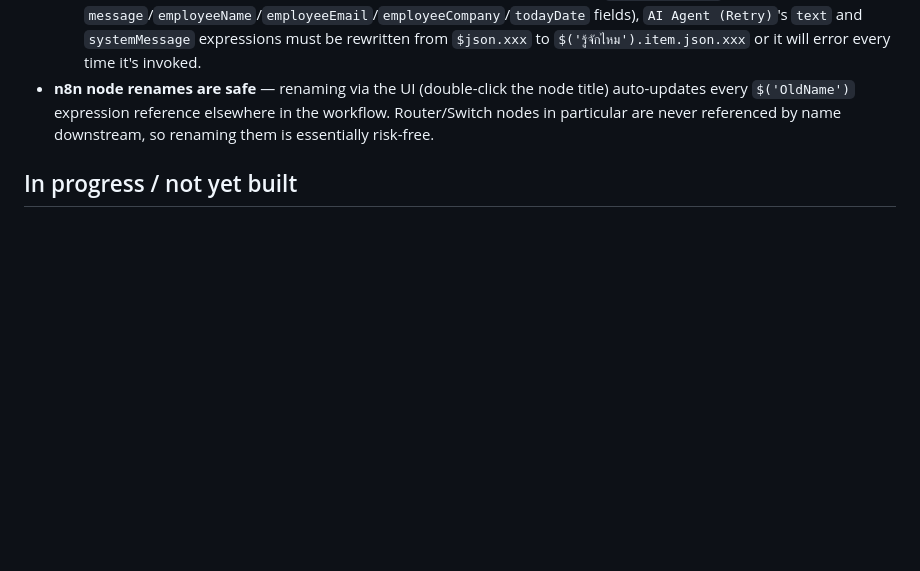
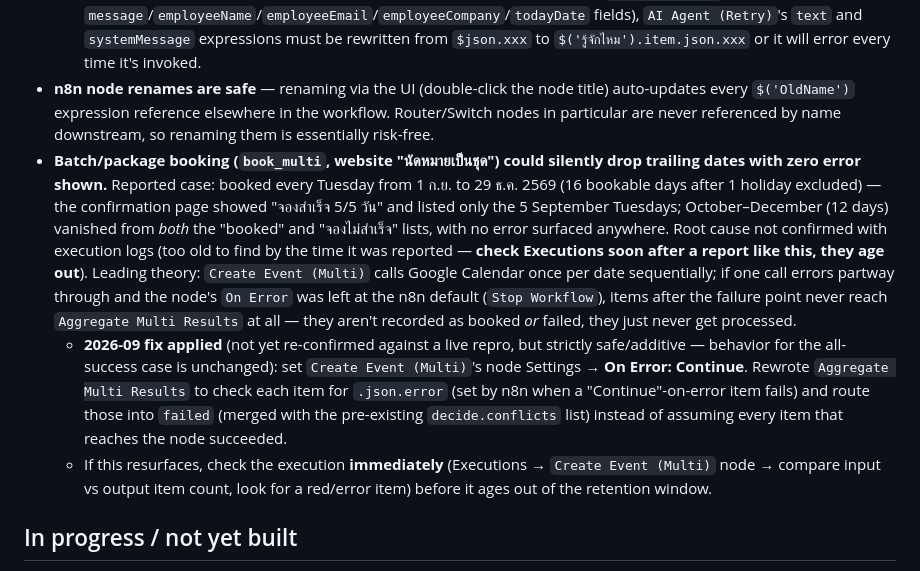
Before and after one commit to Jupiiter-ju/exec-meeting-scheduler, a Markdown page: CLAUDE.md, the part around the change. GitHub-like rendering; blank space fills up the shorter version.

Commit message:
Document batch booking silent-drop bug and fix in Known gotchas
Records the reported symptom (5/5 shown, trailing months silently
dropped from both booked and failed lists), the leading theory
(Create Event (Multi) stopping the whole execution on a mid-batch
error since On Error defaulted to Stop Workflow), and the fix applied
(On Error: Continue + Aggregate Multi Results now checks for .error
per item instead of assuming success).

Co-Authored-By: Claude Sonnet 5 <noreply@anthropic.com>

```diff
--- a/CLAUDE.md
+++ b/CLAUDE.md
@@ -42,6 +42,9 @@ Three pieces, all driven by one shared n8n backend workflow:
   - **2026-09 mitigation that resolved it in practice**: on the `Window Buffer Memory` node, reduced `contextWindowLength` from 30 → 10, and changed the session `Key` from `={{ $('Resolve Employee').item.json.authorId }}` to `={{ $('Resolve Employee').item.json.authorId + '_' + $('Resolve Employee').item.json.todayDate }}` — this resets each user's conversation memory daily instead of letting it accumulate indefinitely. Theory: long/stale accumulated history was making the empty-response glitch more likely to surface, even though raw prompt token count alone didn't look excessive.
   - **Not yet applied** (kept as a documented fallback in case the glitch recurs): an auto-retry path — duplicate `AI Agent` → `AI Agent (Retry)`, wire the same `Google Gemini Chat Model`/`Window Buffer Memory`/6 tool nodes into it, insert an `IF` node (`{{ $json.output }}` is empty) between `AI Agent` and its two children (`Discord: ตอบกลับ`, `Log Chat`) — false branch keeps going to those two unchanged, true branch routes to `AI Agent (Retry)` which also feeds those same two nodes. Because the IF's "empty" branch only carries `{ output: "" }` (not the original `message`/`employeeName`/`employeeEmail`/`employeeCompany`/`todayDate` fields), `AI Agent (Retry)`'s `text` and `systemMessage` expressions must be rewritten from `$json.xxx` to `$('รู้จักไหม').item.json.xxx` or it will error every time it's invoked.
 - **n8n node renames are safe** — renaming via the UI (double-click the node title) auto-updates every `$('OldName')` expression reference elsewhere in the workflow. Router/Switch nodes in particular are never referenced by name downstream, so renaming them is essentially risk-free.
+- **Batch/package booking (`book_multi`, website "นัดหมายเป็นชุด") could silently drop trailing dates with zero error shown.** Reported case: booked every Tuesday from 1 ก.ย. to 29 ธ.ค. 2569 (16 bookable days after 1 holiday excluded) — the confirmation page showed "จองสำเร็จ 5/5 วัน" and listed only the 5 September Tuesdays; October–December (12 days) vanished from *both* the "booked" and "จองไม่สำเร็จ" lists, with no error surfaced anywhere. Root cause not confirmed with execution logs (too old to find by the time it was reported — **check Executions soon after a report like this, they age out**). Leading theory: `Create Event (Multi)` calls Google Calendar once per date sequentially; if one call errors partway through and the node's `On Error` was left at the n8n default (`Stop Workflow`), items after the failure point never reach `Aggregate Multi Results` at all — they aren't recorded as booked *or* failed, they just never get processed.
+  - **2026-09 fix applied** (not yet re-confirmed against a live repro, but strictly safe/additive — behavior for the all-success case is unchanged): set `Create Event (Multi)`'s node Settings → **On Error: Continue**. Rewrote `Aggregate Multi Results` to check each item for `.json.error` (set by n8n when a "Continue"-on-error item fails) and route those into `failed` (merged with the pre-existing `decide.conflicts` list) instead of assuming every item that reaches the node succeeded.
+  - If this resurfaces, check the execution **immediately** (Executions → `Create Event (Multi)` node → compare input vs output item count, look for a red/error item) before it ages out of the retention window.
 
 ## In progress / not yet built
 
```
